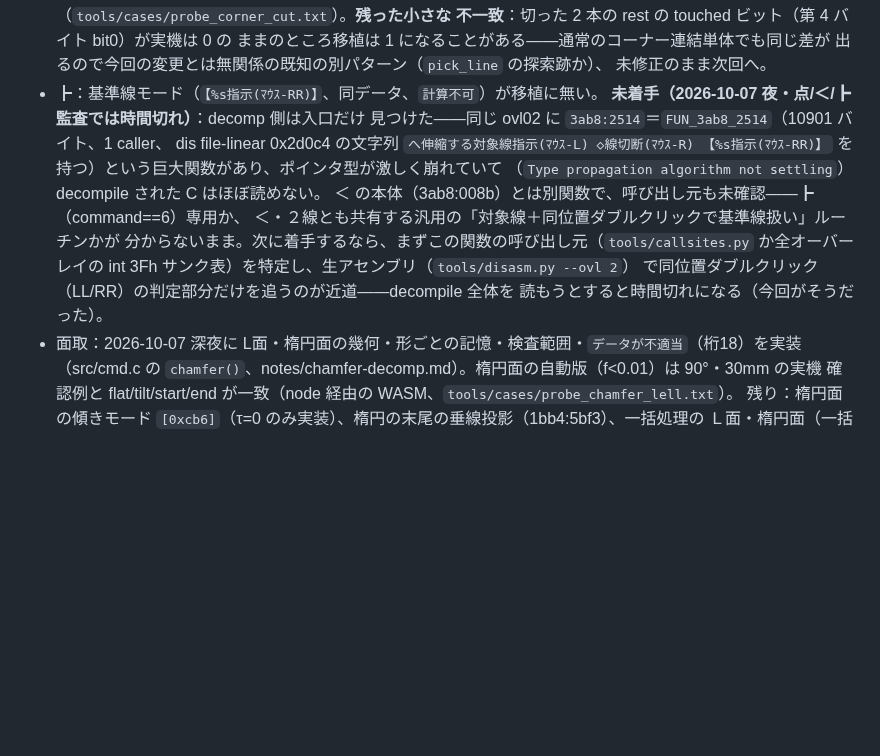
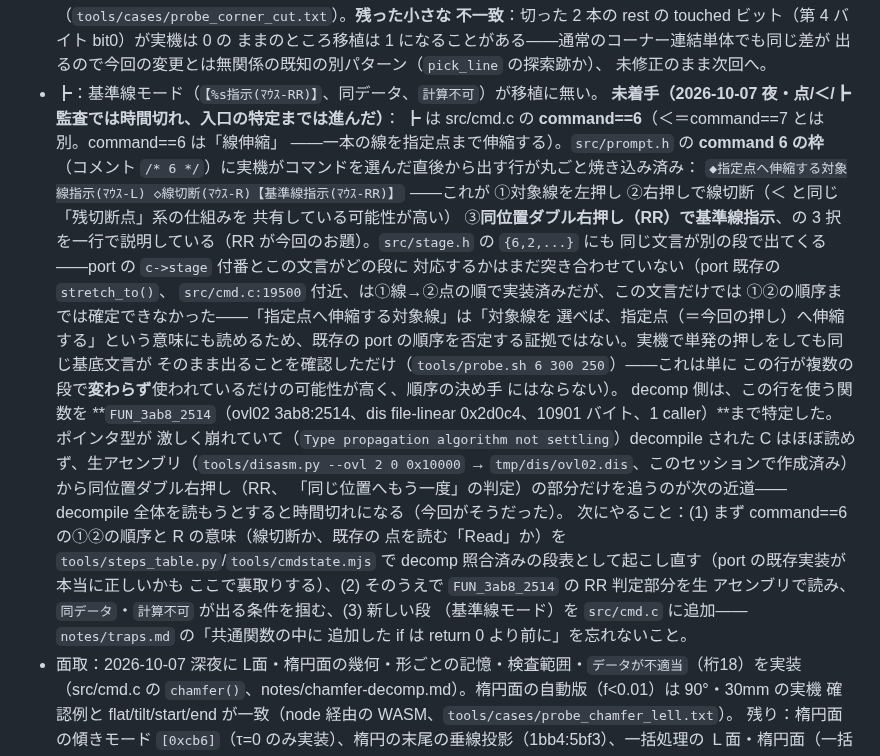
Before and after one commit to yomei-o/jwcad_dos_wasm, a Markdown page: nokori.md, the part around the change. Drawn GitHub-style; blank space fills up the shorter version.

Commit message:
┣：基準線モード未着手のまま、入口（command==6・FUN_3ab8_2514）を特定して記録
RR（基準線モード）はコードは書いていない。prompt.h の command==6 の
行に「対象線(L)/線切断(R)/基準線指示(RR)」の3択が既に焼き込まれている
ことと、それを使う関数がovl02 3ab8:2514（10901バイト、型が激しく崩れて
decompileがほぼ読めない）であることまで特定。次にやることをnokori.mdに
具体的に書いた（①②の順序とRの意味を先に段表で裏取り→RR判定を生
アセンブリで読む→新段を追加）。

Co-Authored-By: Claude Sonnet 5 <noreply@anthropic.com>

```diff
--- a/nokori.md
+++ b/nokori.md
@@ -76,17 +76,37 @@
   出るので今回の変更とは無関係の既知の別パターン（`pick_line` の探索跡か）、
   未修正のまま次回へ。
 * ┣：基準線モード（`【%s指示(ﾏｳｽ-RR)】`、同データ、`計算不可`）が移植に無い。
-  **未着手（2026-10-07 夜・点/＜/┣ 監査では時間切れ）**：decomp 側は入口だけ
-  見つけた——同じ ovl02 に `3ab8:2514`＝`FUN_3ab8_2514`（10901 バイト、1 caller、
-  dis file-linear 0x2d0c4 の文字列 `へ伸縮する対象線指示(ﾏｳｽ-L) ◇線切断(ﾏｳｽ-R)
-  【%s指示(ﾏｳｽ-RR)】` を持つ）という巨大関数があり、ポインタ型が激しく崩れていて
-  （`Type propagation algorithm not settling`）decompile された C はほぼ読めない。
-  ＜ の本体（3ab8:008b）とは別関数で、呼び出し元も未確認——┣（command==6）専用か、
-  ＜・２線とも共有する汎用の「対象線＋同位置ダブルクリックで基準線扱い」ルーチンかが
-  分からないまま。次に着手するなら、まずこの関数の呼び出し元（`tools/callsites.py`
-  か全オーバーレイの int 3Fh サンク表）を特定し、生アセンブリ（`tools/disasm.py --ovl 2`）
-  で同位置ダブルクリック（LL/RR）の判定部分だけを追うのが近道——decompile 全体を
-  読もうとすると時間切れになる（今回がそうだった）。
+  **未着手（2026-10-07 夜・点/＜/┣ 監査では時間切れ、入口の特定までは進んだ）**：
+  ┣ は src/cmd.c の **command==6**（＜＝command==7 とは別。command==6 は「線伸縮」
+  ——一本の線を指定点まで伸縮する）。`src/prompt.h` の **command 6 の枠**（コメント
+  `/* 6 */`）に実機がコマンドを選んだ直後から出す行が丸ごと焼き込み済み：
+  `◆指定点へ伸縮する対象線指示(ﾏｳｽ-L) ◇線切断(ﾏｳｽ-R)【基準線指示(ﾏｳｽ-RR)】`
+  ——これが ①対象線を左押し ②右押しで線切断（＜ と同じ「残切断点」系の仕組みを
+  共有している可能性が高い） ③**同位置ダブル右押し（RR）で基準線指示**、の
+  3 択を一行で説明している（RR が今回のお題）。`src/stage.h` の `{6,2,...}` にも
+  同じ文言が別の段で出てくる——port の `c->stage` 付番とこの文言がどの段に
+  対応するかはまだ突き合わせていない（port 既存の `stretch_to()`、
+  `src/cmd.c:19500` 付近、は①線→②点の順で実装済みだが、この文言だけでは
+  ①②の順序までは確定できなかった——「指定点へ伸縮する対象線」は「対象線を
+  選べば、指定点（＝今回の押し）へ伸縮する」という意味にも読めるため、既存の
+  port の順序を否定する証拠ではない。実機で単発の押しをしても同じ基底文言が
+  そのまま出ることを確認しただけ（`tools/probe.sh 6 300 250`）——これは単に
+  この行が複数の段で**変わらず**使われているだけの可能性が高く、順序の決め手
+  にはならない）。
+  decomp 側は、この行を使う関数を **`FUN_3ab8_2514`（ovl02 3ab8:2514、dis
+  file-linear 0x2d0c4、10901 バイト、1 caller）**まで特定した。ポインタ型が
+  激しく崩れていて（`Type propagation algorithm not settling`）decompile
+  された C はほぼ読めず、生アセンブリ（`tools/disasm.py --ovl 2 0 0x10000` →
+  `tmp/dis/ovl02.dis`、このセッションで作成済み）から同位置ダブル右押し（RR、
+  「同じ位置へもう一度」の判定）の部分だけを追うのが次の近道——decompile
+  全体を読もうとすると時間切れになる（今回がそうだった）。
+  次にやること：(1) まず command==6 の①②の順序と R の意味（線切断か、既存の
+  点を読む「Read」か）を `tools/steps_table.py`/`tools/cmdstate.mjs` で
+  decomp 照合済みの段表として起こし直す（port の既存実装が本当に正しいかも
+  ここで裏取りする）、(2) そのうえで `FUN_3ab8_2514` の RR 判定部分を生
+  アセンブリで読み、`同データ`・`計算不可` が出る条件を掴む、(3) 新しい段
+  （基準線モード）を `src/cmd.c` に追加——`notes/traps.md` の「共通関数の中に
+  追加した if は return 0 より前に」を忘れないこと。
 * 面取：2026-10-07 深夜に L面・楕円面の幾何・形ごとの記憶・検査範囲・`データが不適当`（桁18）を実装
   （src/cmd.c の `chamfer()`、notes/chamfer-decomp.md）。楕円面の自動版（f<0.01）は 90°・30mm の実機
   確認例と flat/tilt/start/end が一致（node 経由の WASM、`tools/cases/probe_chamfer_lell.txt`）。
```
